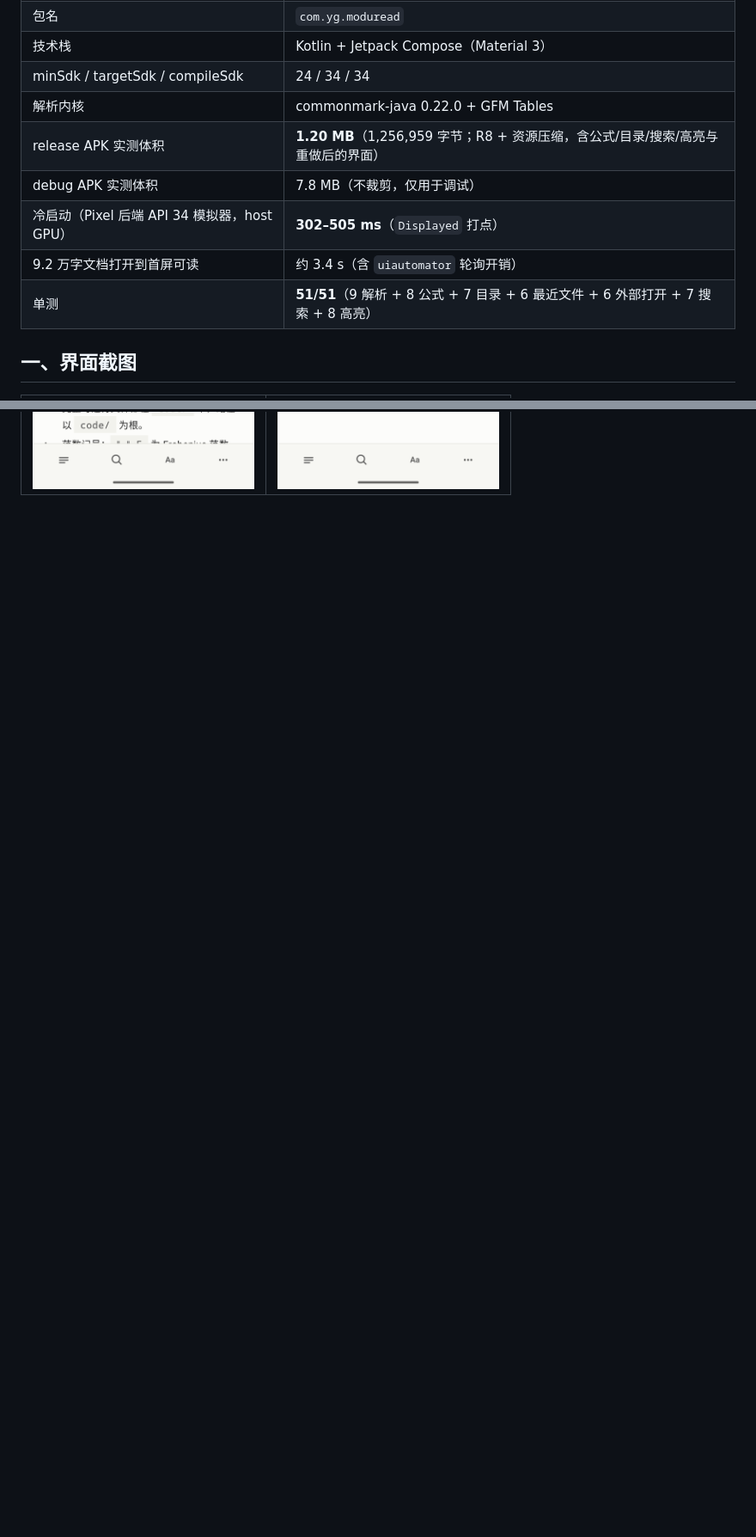
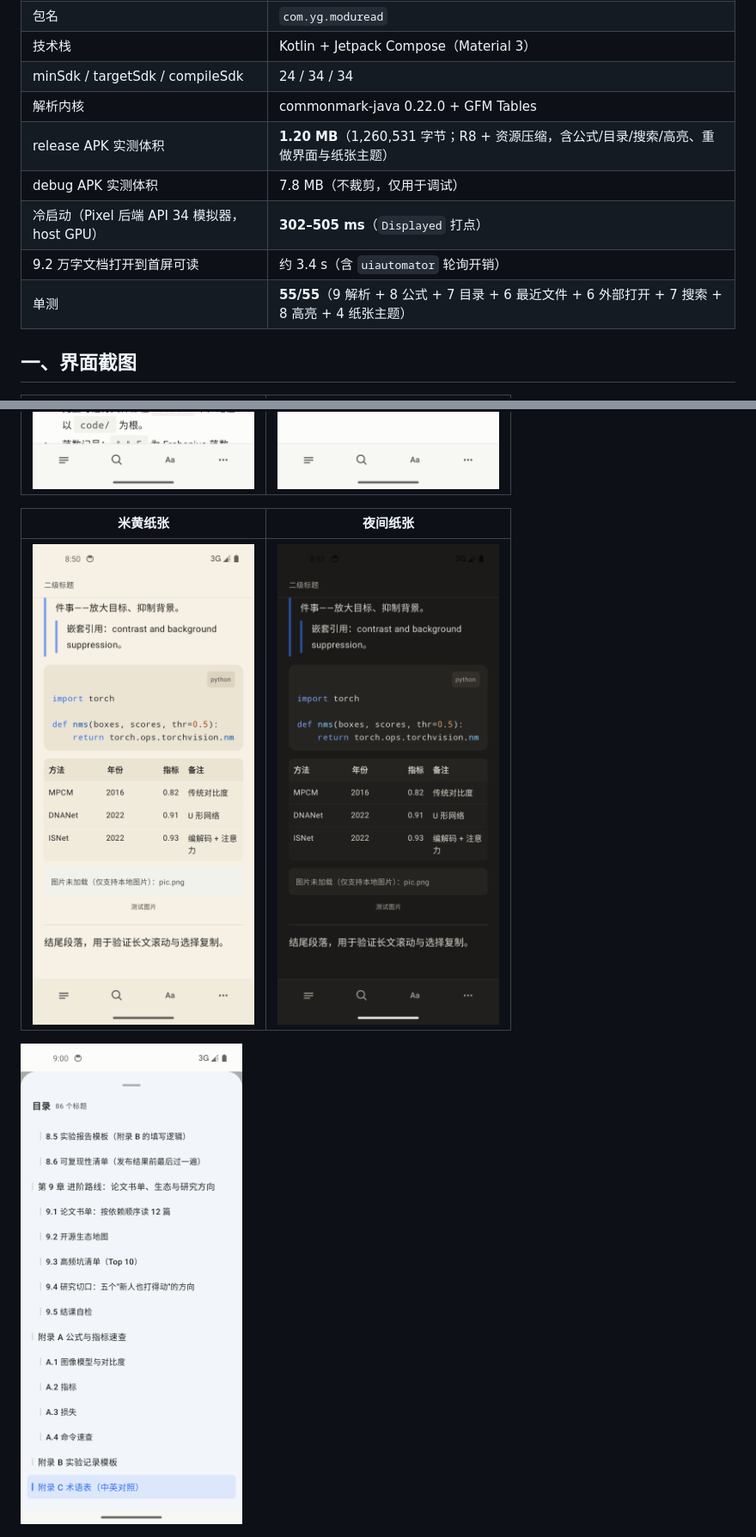
Before and after one commit to Black2716/AllView, a Markdown page: README.md, 2 parts joined by grey strips. Shown at 86% size. Rendered like a GitHub page; pictures changed too: docs/11-sepia.png (added), docs/12-night.png (added), docs/13-toc-follow.png (added); blank space fills up the shorter version.

```diff
--- a/README.md
+++ b/README.md
@@ -11,11 +11,11 @@
 | 技术栈 | Kotlin + Jetpack Compose（Material 3） |
 | minSdk / targetSdk / compileSdk | 24 / 34 / 34 |
 | 解析内核 | commonmark-java 0.22.0 + GFM Tables |
-| release APK 实测体积 | **1.20 MB**（1,256,959 字节；R8 + 资源压缩，含公式/目录/搜索/高亮与重做后的界面） |
+| release APK 实测体积 | **1.20 MB**（1,260,531 字节；R8 + 资源压缩，含公式/目录/搜索/高亮、重做界面与纸张主题） |
 | debug APK 实测体积 | 7.8 MB（不裁剪，仅用于调试） |
 | 冷启动（Pixel 后端 API 34 模拟器，host GPU） | **302–505 ms**（`Displayed` 打点） |
 | 9.2 万字文档打开到首屏可读 | 约 3.4 s（含 `uiautomator` 轮询开销） |
-| 单测 | **51/51**（9 解析 + 8 公式 + 7 目录 + 6 最近文件 + 6 外部打开 + 7 搜索 + 8 高亮） |
+| 单测 | **55/55**（9 解析 + 8 公式 + 7 目录 + 6 最近文件 + 6 外部打开 + 7 搜索 + 8 高亮 + 4 纸张主题） |
 
 ## 一、界面截图
 
@@ -36,6 +36,12 @@
 | 标题层级（H2 通丝线） | 代码块与表格 |
 |---|---|
 | ![标题层级](docs/09-typography.png) | ![代码块与表格](docs/10-code-table.png) |
+
+| 米黄纸张 | 夜间纸张 |
+|---|---|
+| ![米黄](docs/11-sepia.png) | ![夜间](docs/12-night.png) |
+
+![目录跟随当前章节](docs/13-toc-follow.png)
 
 ![LaTeX 公式渲染](docs/05-math.png)
 
```
Also changed, not shown: other parts of README.md (+2 -1 lines), 9 other files.
